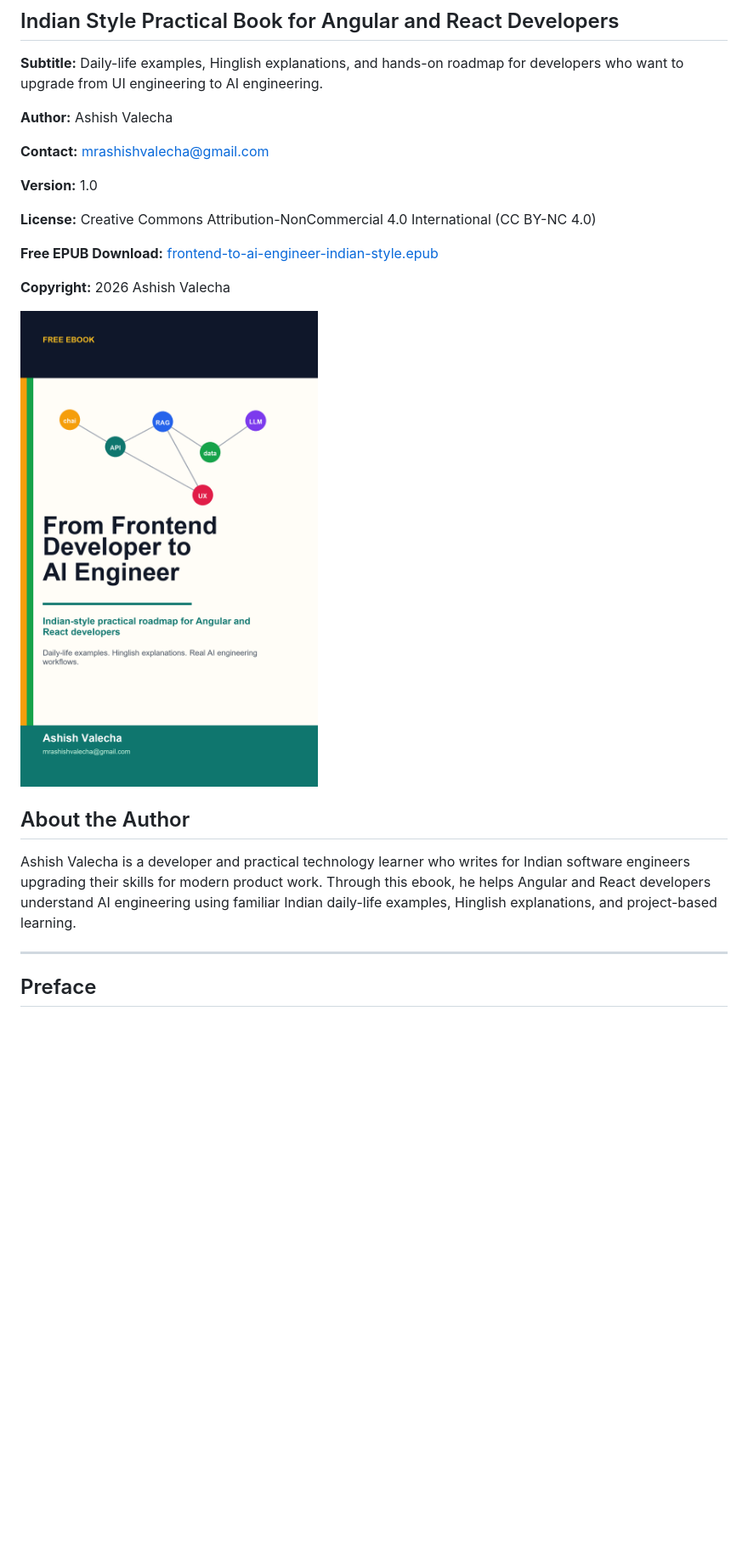
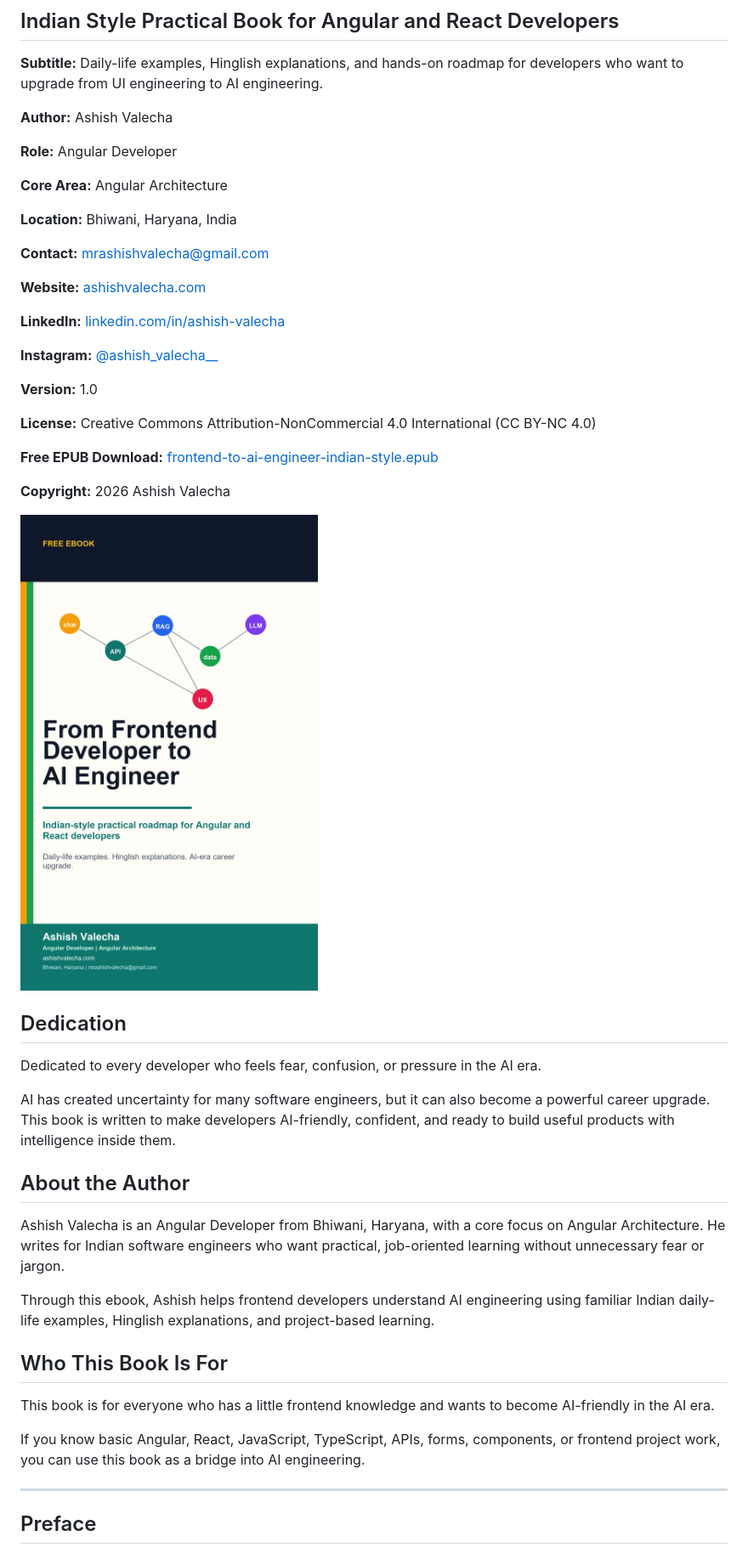
Before and after one commit to mrashishvalecha/frontend-to-ai-engineer-indian-style, a Markdown page: frontend-to-ai-engineer-indian-style.md, the part around one of its changes. Shown at 85% size. GitHub-like rendering; pictures changed too: assets/cover.png; blank space fills up the shorter version.

```diff
--- a/frontend-to-ai-engineer-indian-style.md
+++ b/frontend-to-ai-engineer-indian-style.md
@@ -6,8 +6,20 @@
 
 **Author:** Ashish Valecha
 
+**Role:** Angular Developer
+
+**Core Area:** Angular Architecture
+
+**Location:** Bhiwani, Haryana, India
+
 **Contact:** mrashishvalecha@gmail.com
 
+**Website:** [ashishvalecha.com](https://www.ashishvalecha.com)
+
+**LinkedIn:** [linkedin.com/in/ashish-valecha](https://www.linkedin.com/in/ashish-valecha/)
+
+**Instagram:** [@ashish_valecha__](https://www.instagram.com/ashish_valecha__/)
+
 **Version:** 1.0
 
 **License:** Creative Commons Attribution-NonCommercial 4.0 International (CC BY-NC 4.0)
@@ -18,9 +30,23 @@
 
 ![Book cover](assets/cover.png)
 
+## Dedication
+
+Dedicated to every developer who feels fear, confusion, or pressure in the AI era.
+
+AI has created uncertainty for many software engineers, but it can also become a powerful career upgrade. This book is written to make developers AI-friendly, confident, and ready to build useful products with intelligence inside them.
+
 ## About the Author
 
-Ashish Valecha is a developer and practical technology learner who writes for Indian software engineers upgrading their skills for modern product work. Through this ebook, he helps Angular and React developers understand AI engineering using familiar Indian daily-life examples, Hinglish explanations, and project-based learning.
+Ashish Valecha is an Angular Developer from Bhiwani, Haryana, with a core focus on Angular Architecture. He writes for Indian software engineers who want practical, job-oriented learning without unnecessary fear or jargon.
+
+Through this ebook, Ashish helps frontend developers understand AI engineering using familiar Indian daily-life examples, Hinglish explanations, and project-based learning.
+
+## Who This Book Is For
+
+This book is for everyone who has a little frontend knowledge and wants to become AI-friendly in the AI era.
+
+If you know basic Angular, React, JavaScript, TypeScript, APIs, forms, components, or frontend project work, you can use this book as a bridge into AI engineering.
 
 ---
 
```
Also changed, not shown: other parts of frontend-to-ai-engineer-indian-style.md (+4 -0 lines), README.md (+14 -1 lines), publishing/FREE_PUBLISHING_CHECKLIST.md (+8 -0 lines), docs/assets/cover.png, 5 other files.
